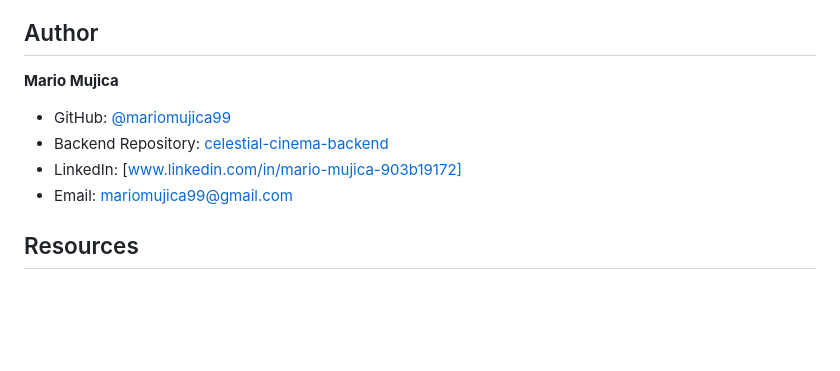
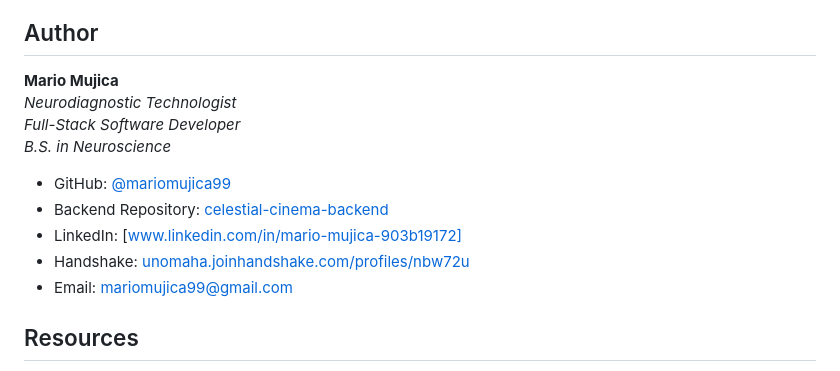
Before and after one commit to mariomujica99/celestial-cinema, a Markdown page: README.md, the part around the change. GitHub-like rendering; blank space fills up the shorter version.

Commit message:
Enhance author section
Updated author section with additional information.

```diff
--- a/README.md
+++ b/README.md
@@ -103,10 +103,14 @@ Backend API (Render)
 ## Author
 
 **Mario Mujica**
+*Neurodiagnostic Technologist*
+*Full-Stack Software Developer*
+*B.S. in Neuroscience*
 
 - GitHub: [@mariomujica99](https://github.com/mariomujica99)
 - Backend Repository: [celestial-cinema-backend](https://github.com/mariomujica99/celestial-cinema-backend)
 - LinkedIn: [www.linkedin.com/in/mario-mujica-903b19172]
+- Handshake: [unomaha.joinhandshake.com/profiles/nbw72u](https://unomaha.joinhandshake.com/profiles/nbw72u)
 - Email: mariomujica99@gmail.com
 
 ## Resources
```
